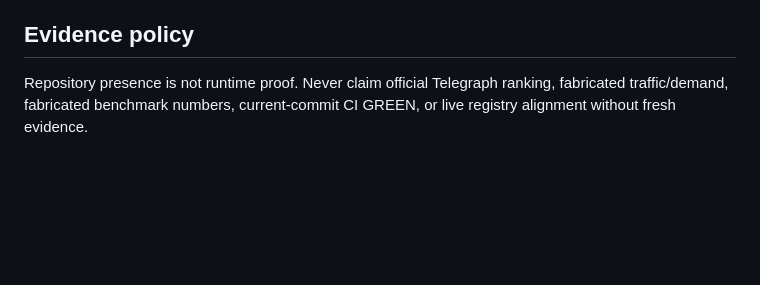
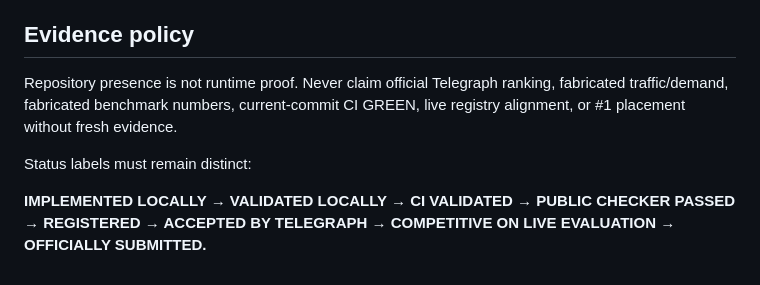
Before and after one commit to pawansatoshi/Veridex, a Markdown page: PROJECT_STATE.md, the part around one of its changes. GitHub-like rendering; blank space fills up the shorter version.

```diff
--- a/PROJECT_STATE.md
+++ b/PROJECT_STATE.md
@@ -131,4 +129,8 @@ The main verification lane requires audit, typecheck, build, unit tests, proxy/p
 
 ## Evidence policy
 
-Repository presence is not runtime proof. Never claim official Telegraph ranking, fabricated traffic/demand, fabricated benchmark numbers, current-commit CI GREEN, or live registry alignment without fresh evidence.
+Repository presence is not runtime proof. Never claim official Telegraph ranking, fabricated traffic/demand, fabricated benchmark numbers, current-commit CI GREEN, live registry alignment, or #1 placement without fresh evidence.
+
+Status labels must remain distinct:
+
+**IMPLEMENTED LOCALLY → VALIDATED LOCALLY → CI VALIDATED → PUBLIC CHECKER PASSED → REGISTERED → ACCEPTED BY TELEGRAPH → COMPETITIVE ON LIVE EVALUATION → OFFICIALLY SUBMITTED.**
```
Also changed, not shown: other parts of PROJECT_STATE.md (+85 -87 lines).
